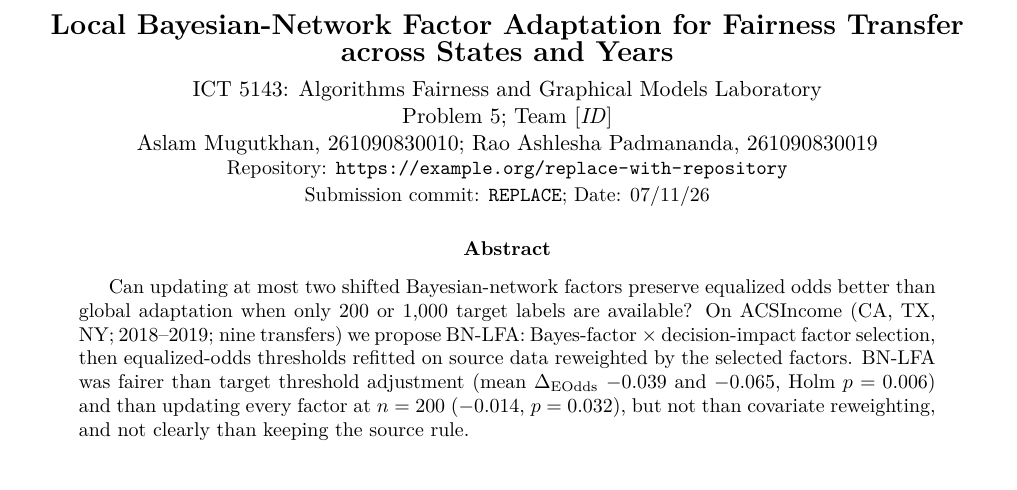
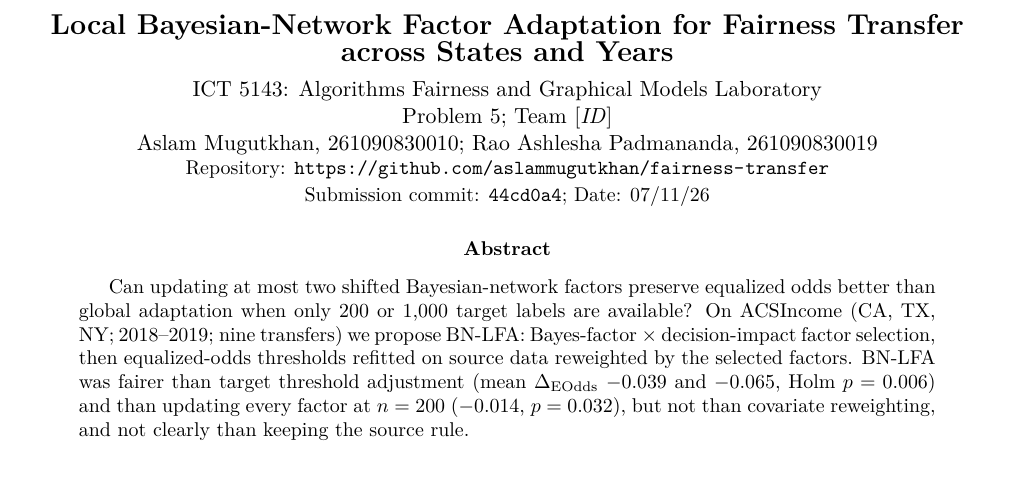
Before and after one commit to aslammugutkhan/fairness-transfer, a LaTeX paper (report/AFGML_Report.tex): part of page 1 of 3, cut so that both start at the same text. Compiled offline with pdfLaTeX.

Commit message:
Add repository link and submission commit to report, slides and README

```diff
--- a/report/AFGML_Report.tex
+++ b/report/AFGML_Report.tex
@@ -19,8 +19,8 @@
 ICT 5143: Algorithms Fairness and Graphical Models Laboratory\\
 Problem 5; Team \fillin{ID}\\
 Aslam Mugutkhan, 261090830010; Rao Ashlesha Padmananda, 261090830019\\
-{\small Repository: \url{https://example.org/replace-with-repository}\\
-Submission commit: \texttt{REPLACE}; Date: 07/11/26}
+{\small Repository: \url{https://github.com/aslammugutkhan/fairness-transfer}\\
+Submission commit: \texttt{44cd0a4}; Date: 07/11/26}
 \end{center}
 \begin{abstract}
 Can updating at most two shifted Bayesian-network factors preserve equalized odds better than global adaptation when
```
Also changed, not shown: docs/requirements_matrix.md (+1 -1 lines), slides/AFGML_Slides.tex (+1 -1 lines), README.md, report/AFGML_Report.pdf, slides/AFGML_Slides.pdf.
